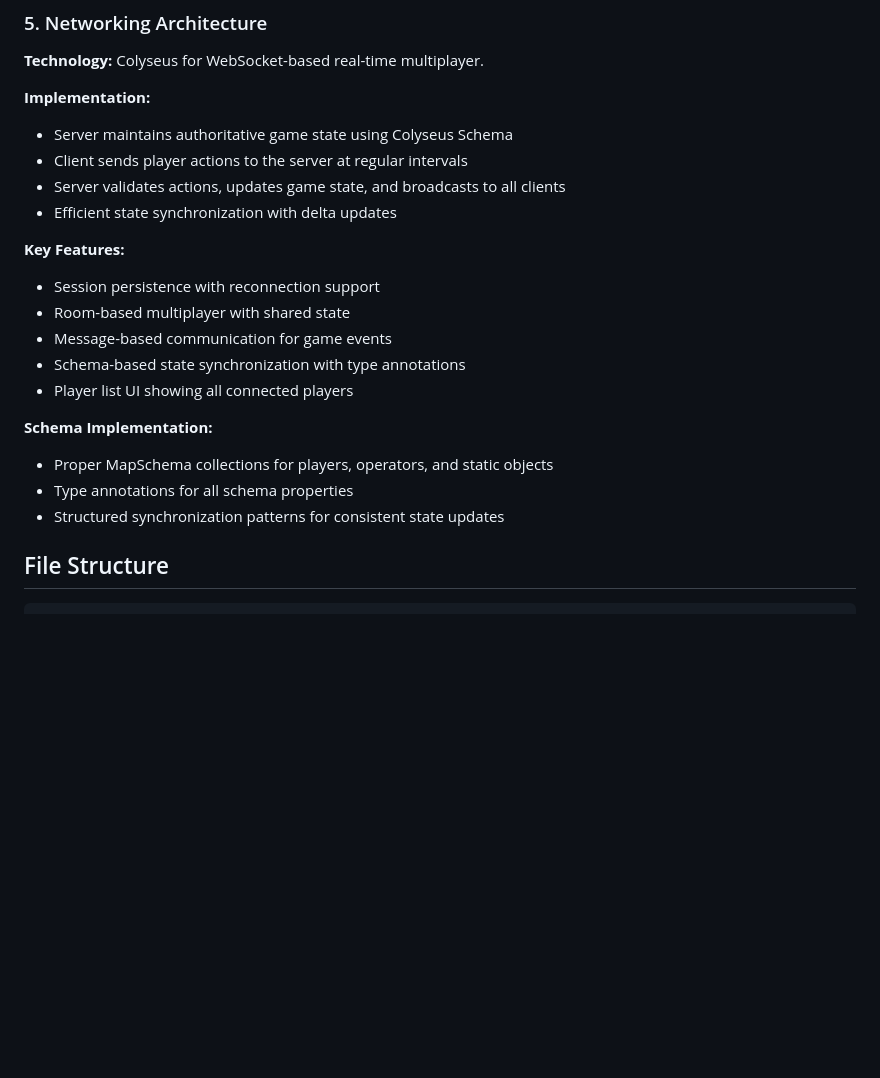
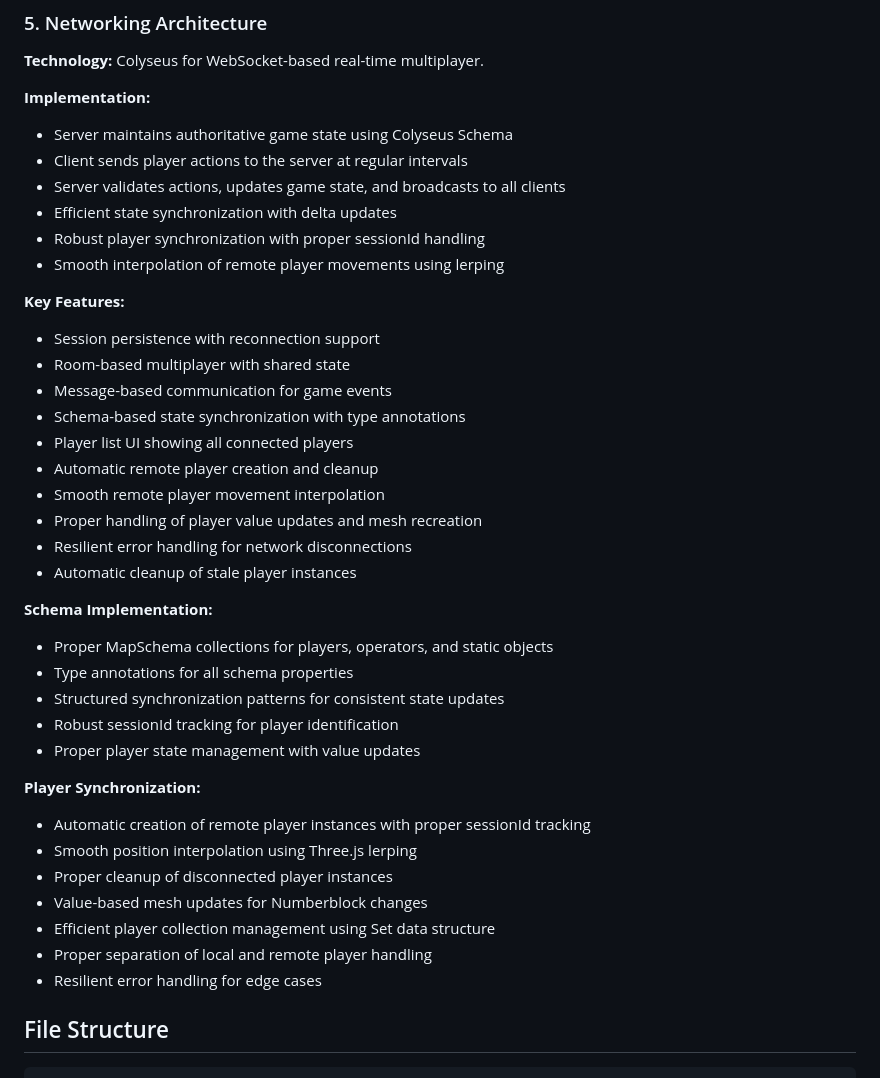
Before and after one commit to gar6920/Numberblocks, a Markdown page: memory bank/architecture.md, the part around one of its changes. GitHub-like rendering; blank space fills up the shorter version.

Commit message:
same but updated arch

````diff
--- a/memory bank/architecture.md
+++ b/memory bank/architecture.md
@@ -111,6 +111,8 @@ Each game implementation extends the core platform with specific gameplay mechan
 - Client sends player actions to the server at regular intervals
 - Server validates actions, updates game state, and broadcasts to all clients
 - Efficient state synchronization with delta updates
+- Robust player synchronization with proper sessionId handling
+- Smooth interpolation of remote player movements using lerping
 
 **Key Features:**
 - Session persistence with reconnection support
@@ -118,11 +120,27 @@ Each game implementation extends the core platform with specific gameplay mechan
 - Message-based communication for game events
 - Schema-based state synchronization with type annotations
 - Player list UI showing all connected players
+- Automatic remote player creation and cleanup
+- Smooth remote player movement interpolation
+- Proper handling of player value updates and mesh recreation
+- Resilient error handling for network disconnections
+- Automatic cleanup of stale player instances
 
 **Schema Implementation:**
 - Proper MapSchema collections for players, operators, and static objects
 - Type annotations for all schema properties
 - Structured synchronization patterns for consistent state updates
+- Robust sessionId tracking for player identification
+- Proper player state management with value updates
+
+**Player Synchronization:**
+- Automatic creation of remote player instances with proper sessionId tracking
+- Smooth position interpolation using Three.js lerping
+- Proper cleanup of disconnected player instances
+- Value-based mesh updates for Numberblock changes
+- Efficient player collection management using Set data structure
+- Proper separation of local and remote player handling
+- Resilient error handling for edge cases
 
 ## File Structure
 ```
````
Also changed, not shown: other parts of memory bank/architecture.md (+1 -1 lines).
